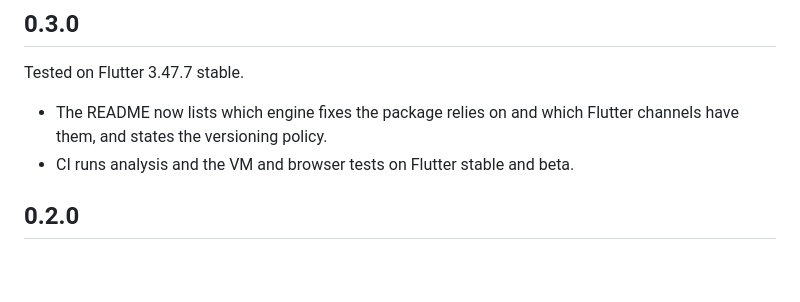
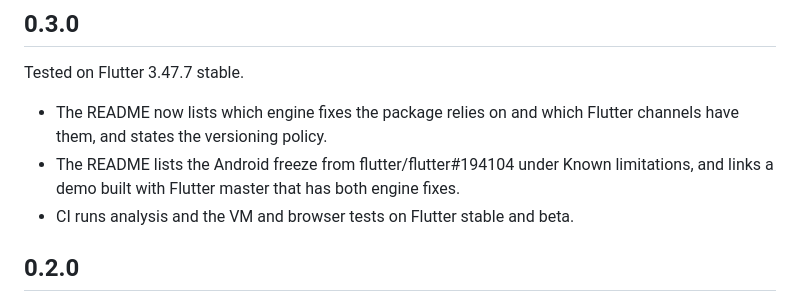
Before and after one commit to flutter-zl/flutter-browser-scroll, a Markdown page: CHANGELOG.md, the part around the change. GitHub-like rendering; blank space fills up the shorter version.

```diff
--- a/CHANGELOG.md
+++ b/CHANGELOG.md
@@ -4,6 +4,9 @@ Tested on Flutter 3.47.7 stable.
 
 * The README now lists which engine fixes the package relies on and which
   Flutter channels have them, and states the versioning policy.
+* The README lists the Android freeze from flutter/flutter#194104 under Known
+  limitations, and links a demo built with Flutter master that has both
+  engine fixes.
 * CI runs analysis and the VM and browser tests on Flutter stable and beta.
 
 ## 0.2.0
```
Also changed, not shown: README.md (+3 -0 lines).
